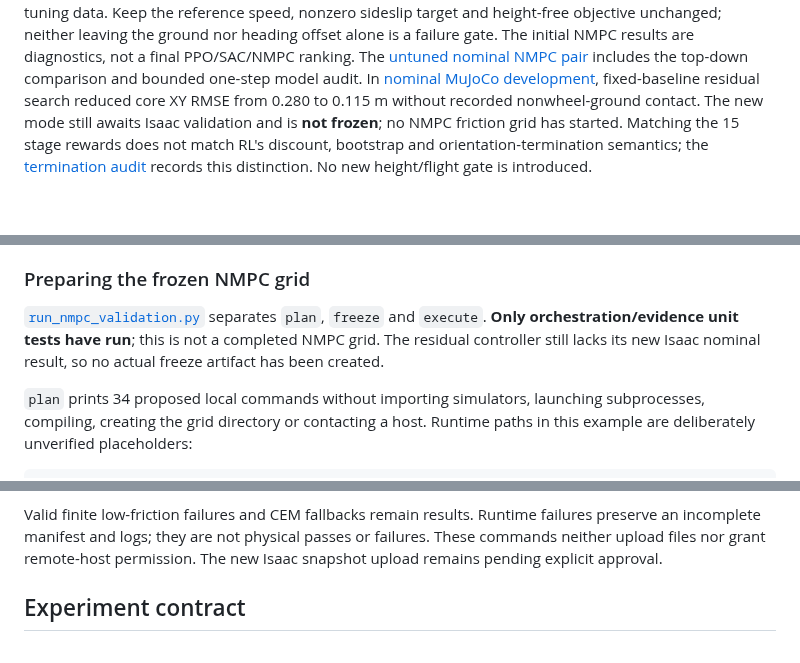
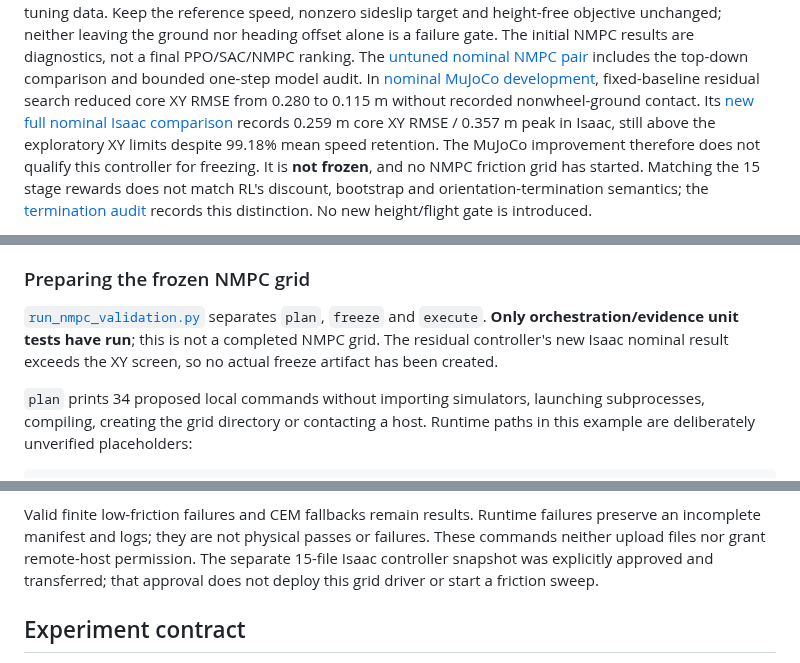
Before and after one commit to Shukashuki/tron1-sliding-analysis, a Markdown page: README.md, 3 parts joined by grey strips. Rendered like a GitHub page; blank space fills up the shorter version.

Commit message:
Record residual NMPC Isaac nominal failure and sim2sim comparison

```diff
--- a/README.md
+++ b/README.md
@@ -57,8 +57,12 @@ PPO/SAC/NMPC ranking. The
 includes the top-down comparison and bounded one-step model audit.
 In [nominal MuJoCo development](results/2026-10-16-nmpc-nominal-development.md),
 fixed-baseline residual search reduced core XY RMSE from 0.280 to 0.115 m
-without recorded nonwheel-ground contact. The new mode still awaits Isaac
-validation and is **not frozen**; no NMPC friction grid has started.
+without recorded nonwheel-ground contact. Its
+[new full nominal Isaac comparison](results/2026-10-16-primary-nmpc-residual-nominal-pair.md)
+records 0.259 m core XY RMSE / 0.357 m peak in Isaac, still above the
+exploratory XY limits despite 99.18% mean speed retention. The MuJoCo
+improvement therefore does not qualify this controller for freezing. It is
+**not frozen**, and no NMPC friction grid has started.
 Matching the 15 stage rewards does not match RL's discount, bootstrap and
 orientation-termination semantics; the
 [termination audit](results/2026-10-16-controller-termination-semantics.md)
@@ -156,8 +160,8 @@ not included; provide the hash-locked reference and compatible local inputs.
 
 [`run_nmpc_validation.py`](scripts/run_nmpc_validation.py) separates `plan`,
 `freeze` and `execute`. **Only orchestration/evidence unit tests have run**;
-this is not a completed NMPC grid. The residual controller still lacks its
-new Isaac nominal result, so no actual freeze artifact has been created.
+this is not a completed NMPC grid. The residual controller's new Isaac nominal
+result exceeds the XY screen, so no actual freeze artifact has been created.
 
 `plan` prints 34 proposed local commands without importing simulators,
 launching subprocesses, compiling, creating the grid directory or contacting
@@ -188,7 +192,9 @@ can be supplied explicitly; no build is automatic.
 Valid finite low-friction failures and CEM fallbacks remain results. Runtime
 failures preserve an incomplete manifest and logs; they are not physical
 passes or failures. These commands neither upload files nor grant remote-host
-permission. The new Isaac snapshot upload remains pending explicit approval.
+permission. The separate 15-file Isaac controller snapshot was explicitly
+approved and transferred; that approval does not deploy this grid driver or
+start a friction sweep.
 
 ## Experiment contract
 
```
Also changed, not shown: results/2026-10-16-nmpc-nominal-development.md (+7 -2 lines), results/2026-10-16-primary-nmpc-residual-nominal-pair.md (added, +95 -0 lines), results/controller_primary_nmpc_residual_nominal_pair_v1/topdown.png (added), 3 other files.
